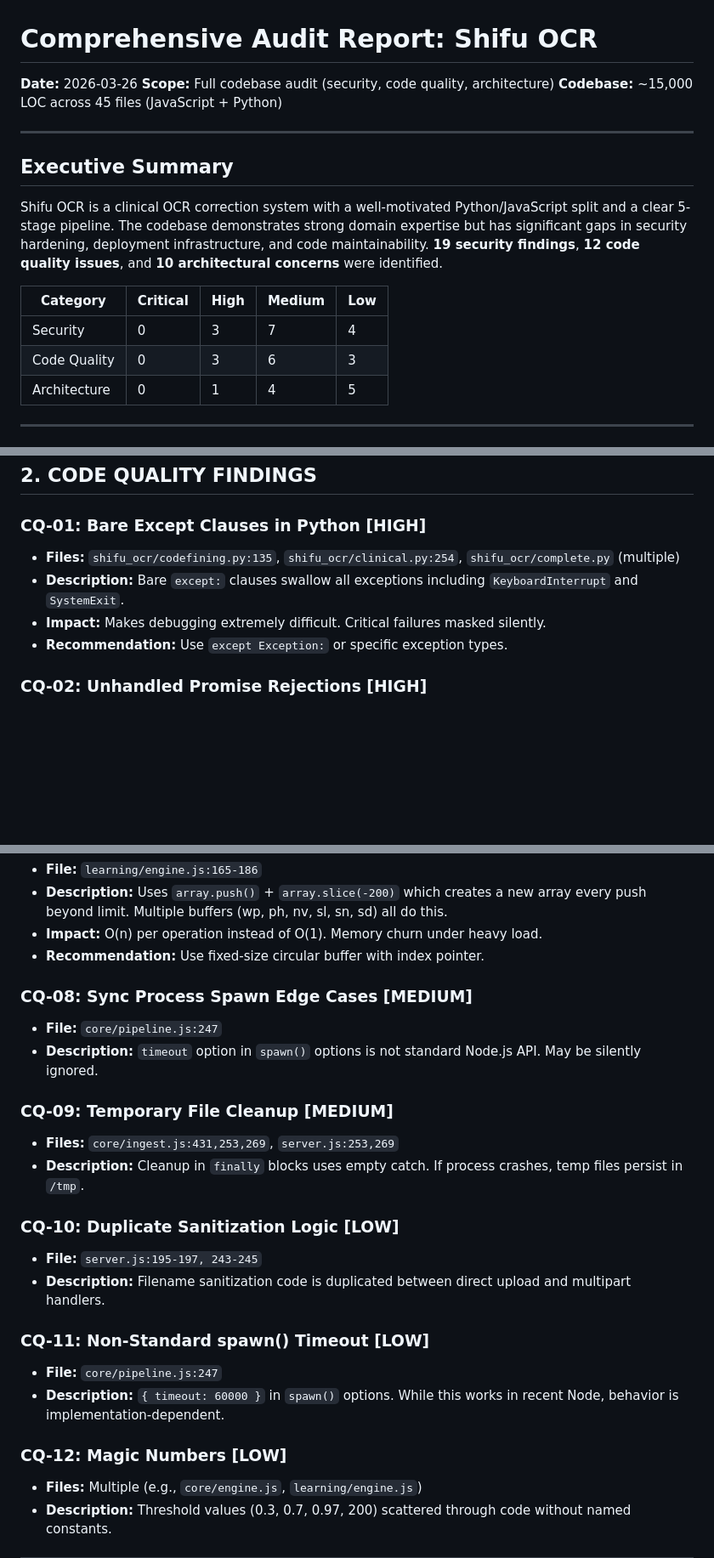
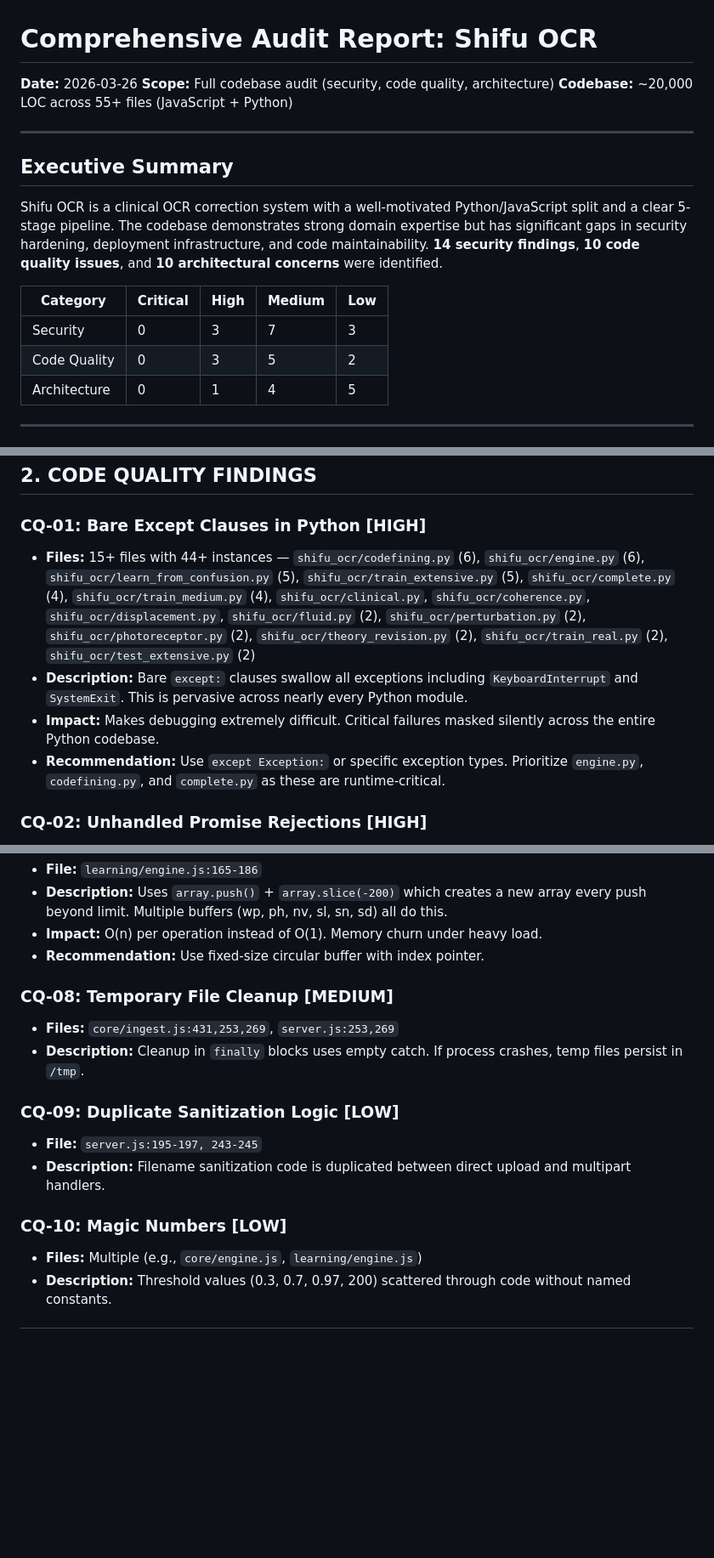
Before and after one commit to balhaddad-sys/shifu-ocr, a Markdown page: AUDIT.md, 3 parts joined by grey strips. Shown at 85% size. GitHub-like rendering; blank space fills up the shorter version.

Commit message:
Fix inaccuracies in audit report after source verification
Remove 2 false findings (CQ-08, CQ-11) claiming spawn() timeout is
non-standard — it's supported since Node 15.13. Correct LOC count
(~20k not ~15k), expand bare except inventory (44+ instances across
15+ files, not 3), fix SEC-14 NaN claim, renumber findings.

Co-Authored-By: Claude Opus 4.6 (1M context) <noreply@anthropic.com>

```diff
--- a/AUDIT.md
+++ b/AUDIT.md
@@ -2,18 +2,18 @@
 
 **Date:** 2026-03-26
 **Scope:** Full codebase audit (security, code quality, architecture)
-**Codebase:** ~15,000 LOC across 45 files (JavaScript + Python)
+**Codebase:** ~20,000 LOC across 55+ files (JavaScript + Python)
 
 ---
 
 ## Executive Summary
 
-Shifu OCR is a clinical OCR correction system with a well-motivated Python/JavaScript split and a clear 5-stage pipeline. The codebase demonstrates strong domain expertise but has significant gaps in security hardening, deployment infrastructure, and code maintainability. **19 security findings**, **12 code quality issues**, and **10 architectural concerns** were identified.
+Shifu OCR is a clinical OCR correction system with a well-motivated Python/JavaScript split and a clear 5-stage pipeline. The codebase demonstrates strong domain expertise but has significant gaps in security hardening, deployment infrastructure, and code maintainability. **14 security findings**, **10 code quality issues**, and **10 architectural concerns** were identified.
 
 | Category | Critical | High | Medium | Low |
 |----------|----------|------|--------|-----|
-| Security | 0 | 3 | 7 | 4 |
-| Code Quality | 0 | 3 | 6 | 3 |
+| Security | 0 | 3 | 7 | 3 |
+| Code Quality | 0 | 3 | 5 | 2 |
 | Architecture | 0 | 1 | 4 | 5 |
 
 ---
@@ -103,10 +103,10 @@ Shifu OCR is a clinical OCR correction system with a well-motivated Python/JavaS
 ## 2. CODE QUALITY FINDINGS
 
 ### CQ-01: Bare Except Clauses in Python [HIGH]
-- **Files:** `shifu_ocr/codefining.py:135`, `shifu_ocr/clinical.py:254`, `shifu_ocr/complete.py` (multiple)
-- **Description:** Bare `except:` clauses swallow all exceptions including `KeyboardInterrupt` and `SystemExit`.
-- **Impact:** Makes debugging extremely difficult. Critical failures masked silently.
-- **Recommendation:** Use `except Exception:` or specific exception types.
+- **Files:** 15+ files with 44+ instances — `shifu_ocr/codefining.py` (6), `shifu_ocr/engine.py` (6), `shifu_ocr/learn_from_confusion.py` (5), `shifu_ocr/train_extensive.py` (5), `shifu_ocr/complete.py` (4), `shifu_ocr/train_medium.py` (4), `shifu_ocr/clinical.py`, `shifu_ocr/coherence.py`, `shifu_ocr/displacement.py`, `shifu_ocr/fluid.py` (2), `shifu_ocr/perturbation.py` (2), `shifu_ocr/photoreceptor.py` (2), `shifu_ocr/theory_revision.py` (2), `shifu_ocr/train_real.py` (2), `shifu_ocr/test_extensive.py` (2)
+- **Description:** Bare `except:` clauses swallow all exceptions including `KeyboardInterrupt` and `SystemExit`. This is pervasive across nearly every Python module.
+- **Impact:** Makes debugging extremely difficult. Critical failures masked silently across the entire Python codebase.
+- **Recommendation:** Use `except Exception:` or specific exception types. Prioritize `engine.py`, `codefining.py`, and `complete.py` as these are runtime-critical.
 
 ### CQ-02: Unhandled Promise Rejections [HIGH]
 - **Files:** `server.js:32-41`, `core/pipeline.js`, `core/ingest.js`
@@ -142,23 +142,15 @@ Shifu OCR is a clinical OCR correction system with a well-motivated Python/JavaS
 - **Impact:** O(n) per operation instead of O(1). Memory churn under heavy load.
 - **Recommendation:** Use fixed-size circular buffer with index pointer.
 
-### CQ-08: Sync Process Spawn Edge Cases [MEDIUM]
-- **File:** `core/pipeline.js:247`
-- **Description:** `timeout` option in `spawn()` options is not standard Node.js API. May be silently ignored.
-
-### CQ-09: Temporary File Cleanup [MEDIUM]
+### CQ-08: Temporary File Cleanup [MEDIUM]
 - **Files:** `core/ingest.js:431,253,269`, `server.js:253,269`
 - **Description:** Cleanup in `finally` blocks uses empty catch. If process crashes, temp files persist in `/tmp`.
 
-### CQ-10: Duplicate Sanitization Logic [LOW]
+### CQ-09: Duplicate Sanitization Logic [LOW]
 - **File:** `server.js:195-197, 243-245`
 - **Description:** Filename sanitization code is duplicated between direct upload and multipart handlers.
 
-### CQ-11: Non-Standard spawn() Timeout [LOW]
-- **File:** `core/pipeline.js:247`
-- **Description:** `{ timeout: 60000 }` in `spawn()` options. While this works in recent Node, behavior is implementation-dependent.
-
-### CQ-12: Magic Numbers [LOW]
+### CQ-10: Magic Numbers [LOW]
 - **Files:** Multiple (e.g., `core/engine.js`, `learning/engine.js`)
 - **Description:** Threshold values (0.3, 0.7, 0.97, 200) scattered through code without named constants.
 
```
Also changed, not shown: other parts of AUDIT.md (+5 -3 lines).
